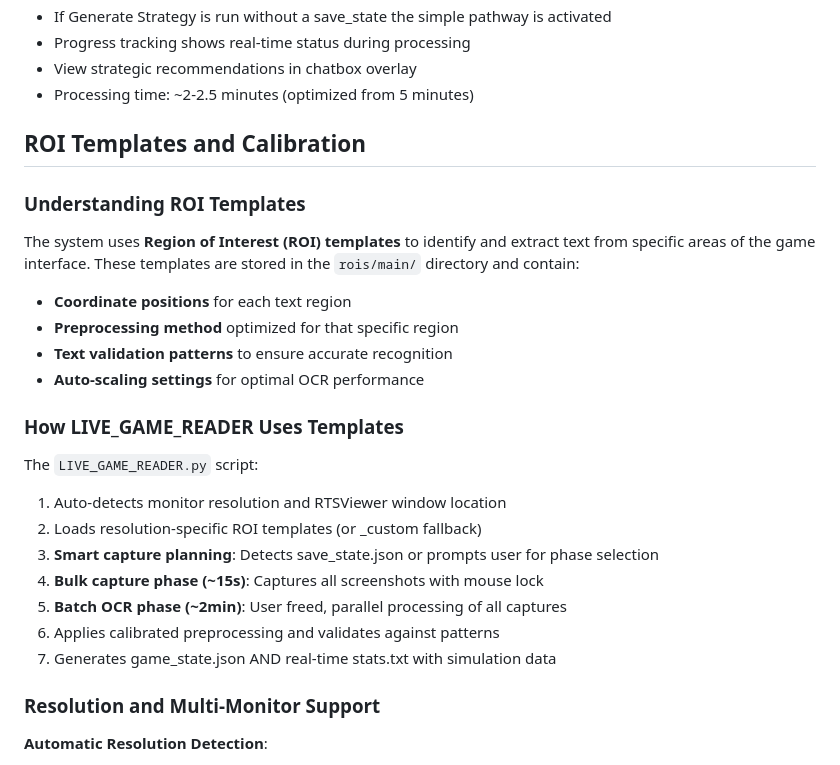
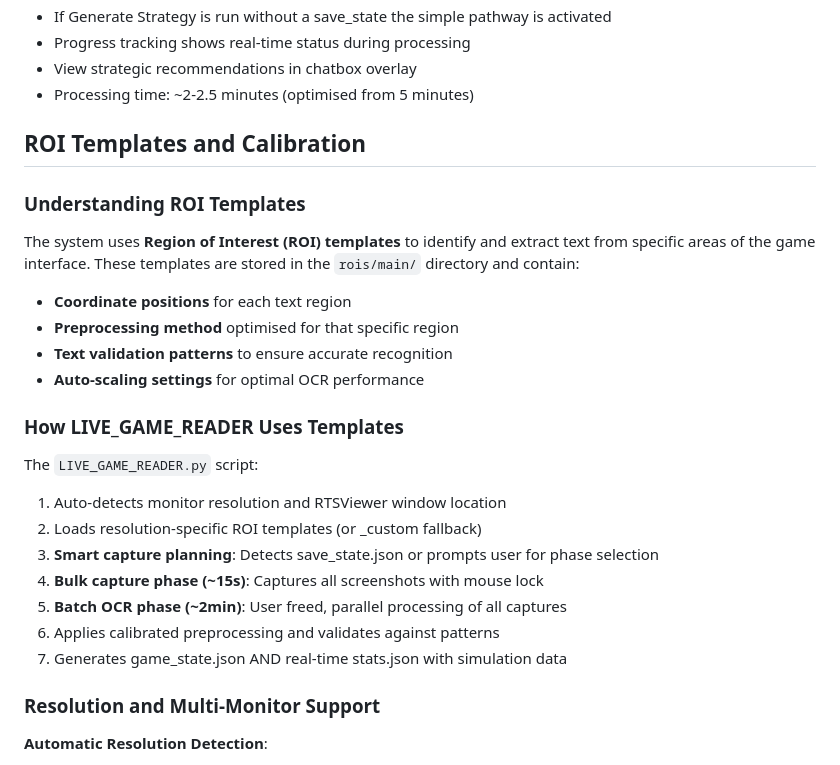
Before and after one commit to geoff-oco/Agent-in-the-Loop-Repository, a Markdown page: README.md, the part around the change printed below. Drawn GitHub-style.

```diff
--- a/README.md
+++ b/README.md
@@ -256,7 +256,7 @@ python main.py
 - If Generate Strategy is run without a save_state the simple pathway is activated
 - Progress tracking shows real-time status during processing
 - View strategic recommendations in chatbox overlay
-- Processing time: ~2-2.5 minutes (optimized from 5 minutes)
+- Processing time: ~2-2.5 minutes (optimised from 5 minutes)
 
 ## ROI Templates and Calibration
 
@@ -265,7 +265,7 @@ python main.py
 The system uses **Region of Interest (ROI) templates** to identify and extract text from specific areas of the game interface. These templates are stored in the `rois/main/` directory and contain:
 
 - **Coordinate positions** for each text region
-- **Preprocessing method** optimized for that specific region
+- **Preprocessing method** optimised for that specific region
 - **Text validation patterns** to ensure accurate recognition
 - **Auto-scaling settings** for optimal OCR performance
 
@@ -278,7 +278,7 @@ The `LIVE_GAME_READER.py` script:
 4. **Bulk capture phase (~15s)**: Captures all screenshots with mouse lock
 5. **Batch OCR phase (~2min)**: User freed, parallel processing of all captures
 6. Applies calibrated preprocessing and validates against patterns
-7. Generates game_state.json AND real-time stats.txt with simulation data
+7. Generates game_state.json AND real-time stats.json with simulation data
 
 ### Resolution and Multi-Monitor Support
 
```
Also changed, not shown: other parts of README.md (+15 -19 lines).
